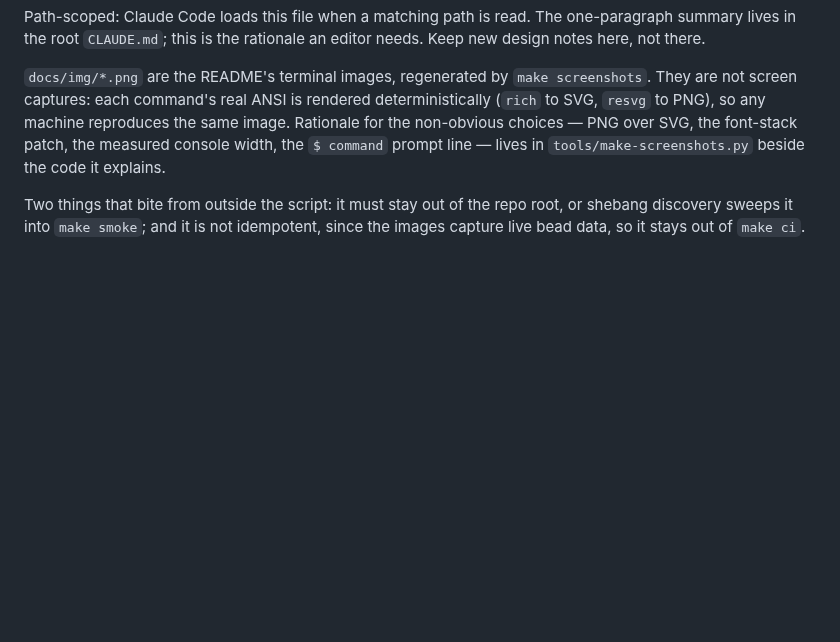
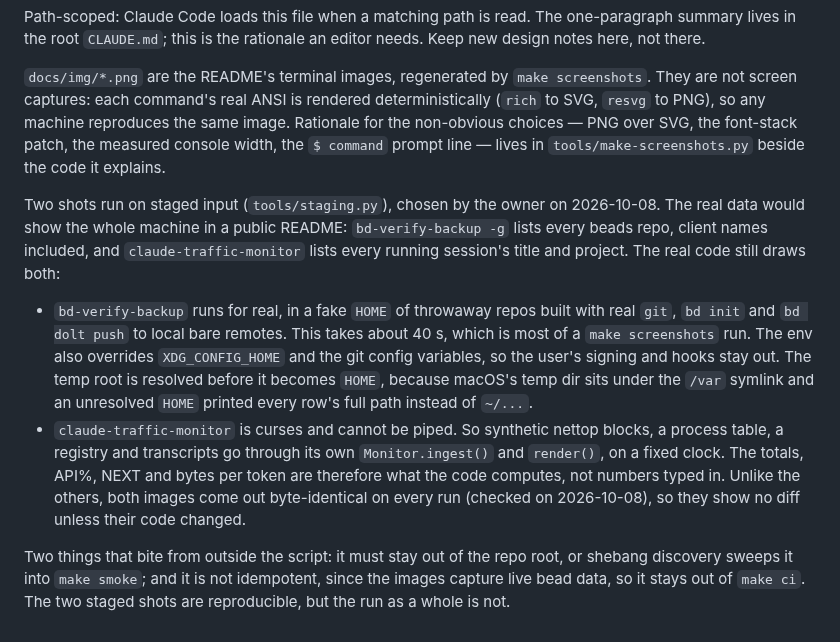
Before and after one commit to deg/beads-utils, a Markdown page: .claude/rules/screenshots.md, the part around the change. GitHub-like rendering; blank space fills up the shorter version.

```diff
--- a/.claude/rules/screenshots.md
+++ b/.claude/rules/screenshots.md
@@ -18,7 +18,27 @@ SVG, the font-stack patch, the measured console width, the `$ command`
 prompt line — lives in `tools/make-screenshots.py` beside the code it
 explains.
 
+Two shots run on staged input (`tools/staging.py`), chosen by the owner on
+2026-10-08. The real data would show the whole machine in a public README:
+`bd-verify-backup -g` lists every beads repo, client names included, and
+`claude-traffic-monitor` lists every running session's title and project.
+The real code still draws both:
+- `bd-verify-backup` runs for real, in a fake `HOME` of throwaway repos built
+  with real `git`, `bd init` and `bd dolt push` to local bare remotes. This
+  takes about 40 s, which is most of a `make screenshots` run. The env also
+  overrides `XDG_CONFIG_HOME` and the git config variables, so the user's
+  signing and hooks stay out. The temp root is resolved before it becomes
+  `HOME`, because macOS's temp dir sits under the `/var` symlink and an
+  unresolved `HOME` printed every row's full path instead of `~/...`.
+- `claude-traffic-monitor` is curses and cannot be piped. So synthetic
+  nettop blocks, a process table, a registry and transcripts go through its
+  own `Monitor.ingest()` and `render()`, on a fixed clock. The totals, API%,
+  NEXT and bytes per token are therefore what the code computes, not numbers
+  typed in.
+Unlike the others, both images come out byte-identical on every run
+(checked on 2026-10-08), so they show no diff unless their code changed.
+
 Two things that bite from outside the script: it must stay out of the repo
 root, or shebang discovery sweeps it into `make smoke`; and it is not
 idempotent, since the images capture live bead data, so it stays out of
-`make ci`.
+`make ci`. The two staged shots are reproducible, but the run as a whole is not.
```
Also changed, not shown: CHANGELOG.md (+1 -0 lines), README.md (+5 -1 lines), docs/img/bd-verify-backup.png (added), docs/img/claude-traffic-monitor.png (added), 2 other files.
